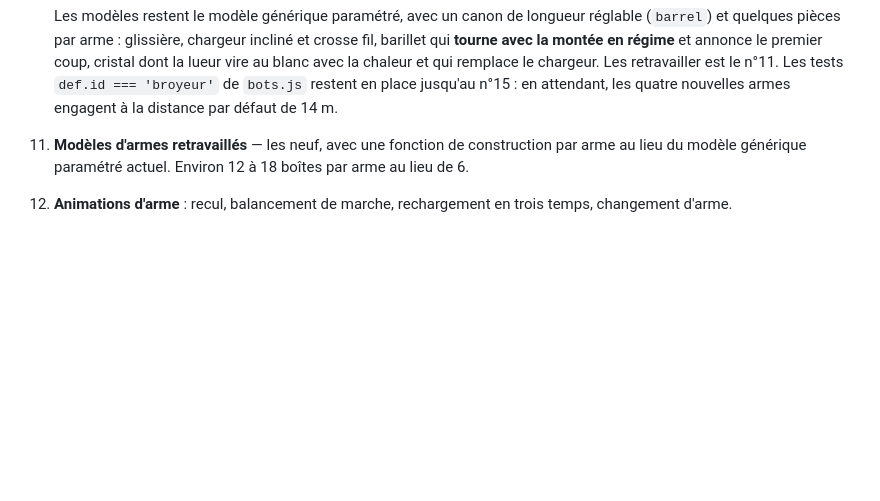
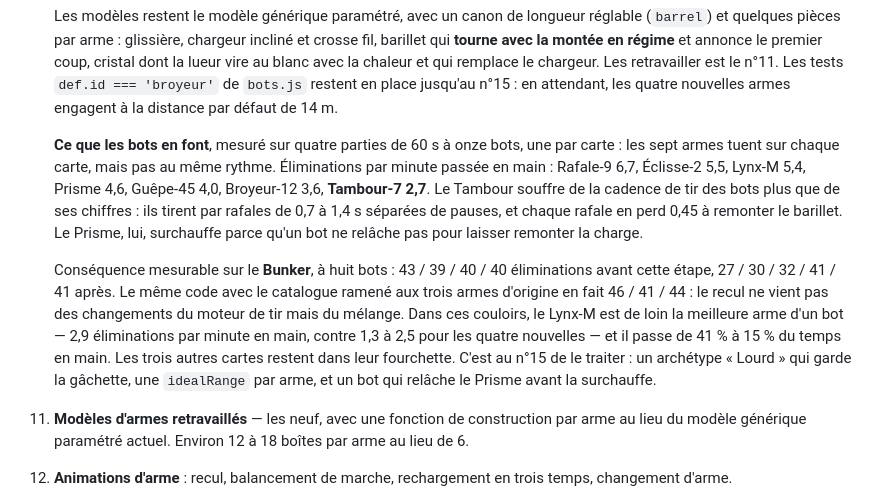
Before and after one commit to Brutus3120/Shellshock-game, a Markdown page: docs/V2-CONCEPTION.md, the part around the change. GitHub-like rendering; blank space fills up the shorter version.

Commit message:
Feuille de route : ce que les bots font des quatre nouvelles armes
Mesuré après l'étape 10. Les sept armes tuent sur chaque carte, mais le
Bunker perd environ un cinquième de ses éliminations à huit bots :
43 / 39 / 40 / 40 avant, 27 / 30 / 32 / 41 / 41 après.

Le même code avec le catalogue ramené aux trois armes d'origine en fait
46 / 41 / 44 : ce ne sont pas les changements du moteur de tir, c'est le
mélange. Dans ces couloirs le Lynx-M est la meilleure arme d'un bot, et il
passe de 41 % à 15 % du temps en main. Le Tambour-7 (2,7 éliminations par
minute en main sur quatre cartes, la plus basse) perd 0,45 s à chaque
rafale de bot ; le Prisme surchauffe faute d'être relâché.

Rien n'est retouché ici : c'est l'objet de l'étape 15 (archétypes,
idealRange), et la note dit ce qu'elle aura à corriger.

Co-Authored-By: Claude Opus 5.5 <noreply@anthropic.com>
Claude-Session: https://claude.ai/code/session_01KPhS26EysgUTdDb5D4eS49

```diff
--- a/docs/V2-CONCEPTION.md
+++ b/docs/V2-CONCEPTION.md
@@ -640,6 +640,23 @@ Aucune refonte. Le jeu reste jouable à chaque étape.
     vire au blanc avec la chaleur et qui remplace le chargeur. Les retravailler est le n°11.
     Les tests `def.id === 'broyeur'` de `bots.js` restent en place jusqu'au n°15 : en attendant,
     les quatre nouvelles armes engagent à la distance par défaut de 14 m.
+
+    **Ce que les bots en font**, mesuré sur quatre parties de 60 s à onze bots, une par carte :
+    les sept armes tuent sur chaque carte, mais pas au même rythme. Éliminations par minute
+    passée en main : Rafale-9 6,7, Éclisse-2 5,5, Lynx-M 5,4, Prisme 4,6, Guêpe-45 4,0,
+    Broyeur-12 3,6, **Tambour-7 2,7**. Le Tambour souffre de la cadence de tir des bots plus que de
+    ses chiffres : ils tirent par rafales de 0,7 à 1,4 s séparées de pauses, et chaque rafale en
+    perd 0,45 à remonter le barillet. Le Prisme, lui, surchauffe parce qu'un bot ne relâche pas
+    pour laisser remonter la charge.
+
+    Conséquence mesurable sur le **Bunker**, à huit bots : 43 / 39 / 40 / 40 éliminations avant
+    cette étape, 27 / 30 / 32 / 41 / 41 après. Le même code avec le catalogue ramené aux trois
+    armes d'origine en fait 46 / 41 / 44 : le recul ne vient pas des changements du moteur de tir
+    mais du mélange. Dans ces couloirs, le Lynx-M est de loin la meilleure arme d'un bot — 2,9
+    éliminations par minute en main, contre 1,3 à 2,5 pour les quatre nouvelles — et il passe de
+    41 % à 15 % du temps en main. Les trois autres cartes restent dans leur fourchette. C'est au
+    n°15 de le traiter : un archétype « Lourd » qui garde la gâchette, une `idealRange` par arme,
+    et un bot qui relâche le Prisme avant la surchauffe.
 11. **Modèles d'armes retravaillés** — les neuf, avec une fonction de construction par arme au lieu
     du modèle générique paramétré actuel. Environ 12 à 18 boîtes par arme au lieu de 6.
 12. **Animations d'arme** : recul, balancement de marche, rechargement en trois temps, changement
```
